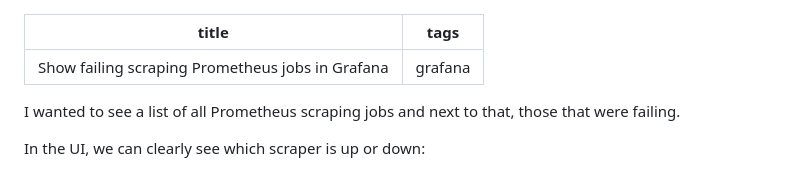
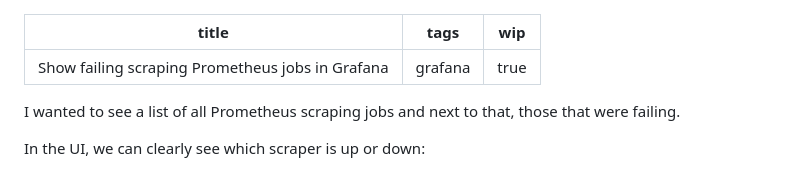
Before and after one commit to ibizaman/blog, a Markdown page: posts/2023-08-14-show-failing-scraping-prometheus-jobs-in-grafana.md, the part around the change. GitHub-like rendering.

Commit message:
mark some posts as wip

```diff
--- a/posts/2023-08-14-show-failing-scraping-prometheus-jobs-in-grafana.md
+++ b/posts/2023-08-14-show-failing-scraping-prometheus-jobs-in-grafana.md
@@ -1,6 +1,7 @@
 ---
 title: Show failing scraping Prometheus jobs in Grafana
 tags: grafana
+wip: true
 ---
 
 
```
Also changed, not shown: posts/2023-09-04-why-we-switched-from-mocks-to-stubs-when-testing-external-systems.md (+7 -0 lines).
